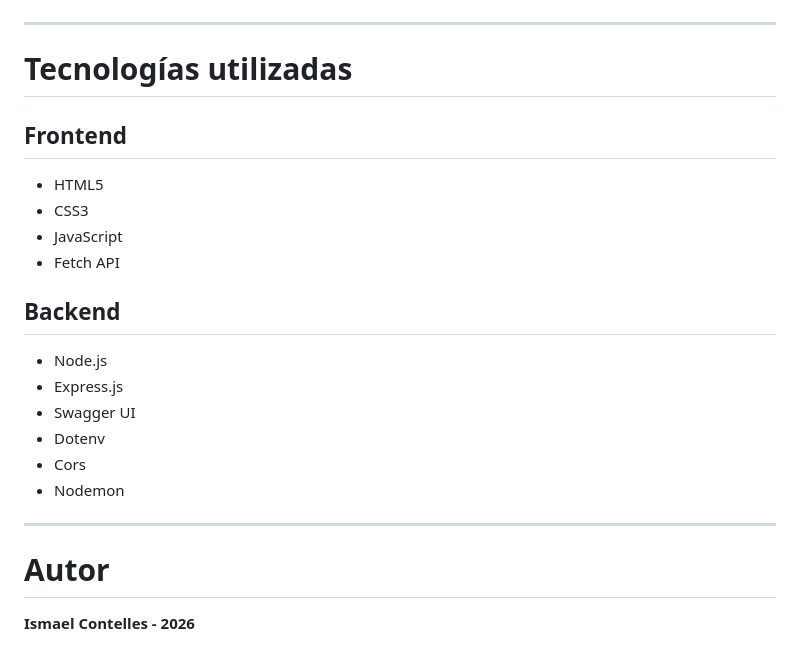
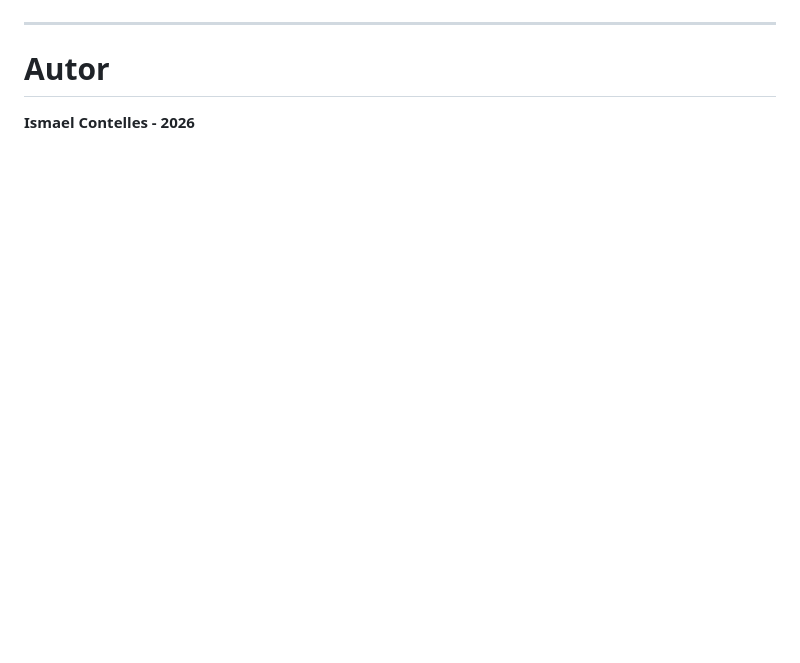
Before and after one commit to ismaelcontelles40-debug/miproyecto, a Markdown page: README.md, the part around the change. GitHub-like rendering; blank space fills up the shorter version.

```diff
--- a/README.md
+++ b/README.md
@@ -172,25 +172,6 @@ miproyecto
 
 ---
 
-# Tecnologías utilizadas
-
-## Frontend
-
-- HTML5
-- CSS3
-- JavaScript
-- Fetch API
-
-## Backend
-
-- Node.js
-- Express.js
-- Swagger UI
-- Dotenv
-- Cors
-- Nodemon
-
----
 
 # Autor
 
```
